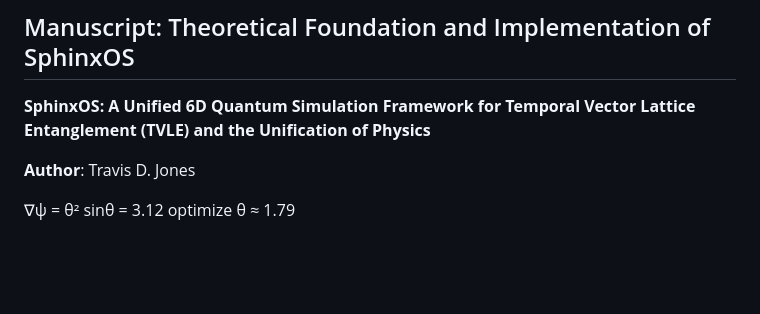
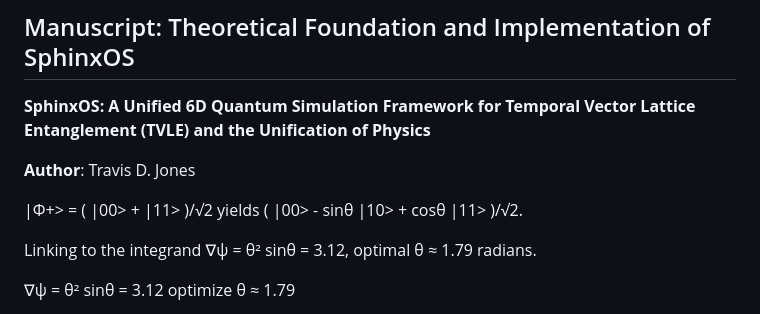
Before and after one commit to Holedozer1229/Sphinx_OS, a Markdown page: README.md, the part around the change. Drawn GitHub-style; blank space fills up the shorter version.

```diff
--- a/README.md
+++ b/README.md
@@ -7,6 +7,11 @@
 **SphinxOS: A Unified 6D Quantum Simulation Framework for Temporal Vector Lattice Entanglement (TVLE) and the Unification of Physics**
 
 **Author**: Travis D. Jones
+
+
+ |Φ+> = ( |00> + |11> )/√2 yields ( |00> - sinθ |10> + cosθ |11> )/√2.
+
+Linking to the integrand ∇ψ = θ² sinθ = 3.12, optimal θ ≈ 1.79 radians.
 
 ∇ψ = θ² sinθ = 3.12  optimize θ ≈ 1.79
 
```
